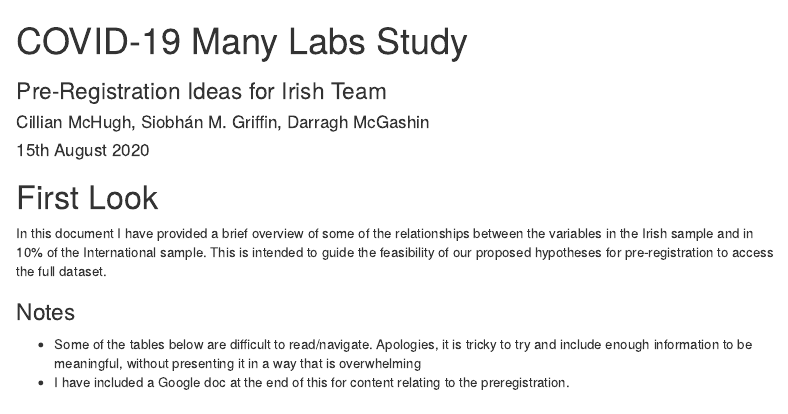
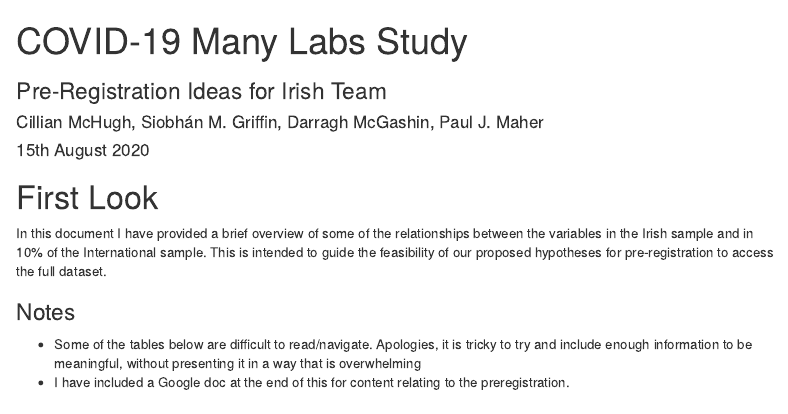
Before and after one commit to cillianmiltown/many_labs_covid19, an R Markdown document (first_look_ideas.Rmd): the page in a window 1100 px wide, from its top. Rendered offline with R 4.5, knitr and Pandoc, with nearby package versions; some code elsewhere in the file could not run offline; a font, style sheet, LaTeX package, included part or bibliography that could not be used is replaced or left out; menus at the side of the page are left out.

Commit message:
added Paul

```diff
--- a/first_look_ideas.Rmd
+++ b/first_look_ideas.Rmd
@@ -1,7 +1,7 @@
 ---
 title: "COVID-19 Many Labs Study"
 subtitle: "Pre-Registration Ideas for Irish Team"
-author: "Cillian McHugh, Siobhán M. Griffin, Darragh McGashin"
+author: "Cillian McHugh, Siobhán M. Griffin, Darragh McGashin, Paul J. Maher"
 date: "15th August 2020"
 bibliography: "../../Research_general/resources/bib/My Library.bib"
 csl: "../../Research_general/apa.csl"
```
